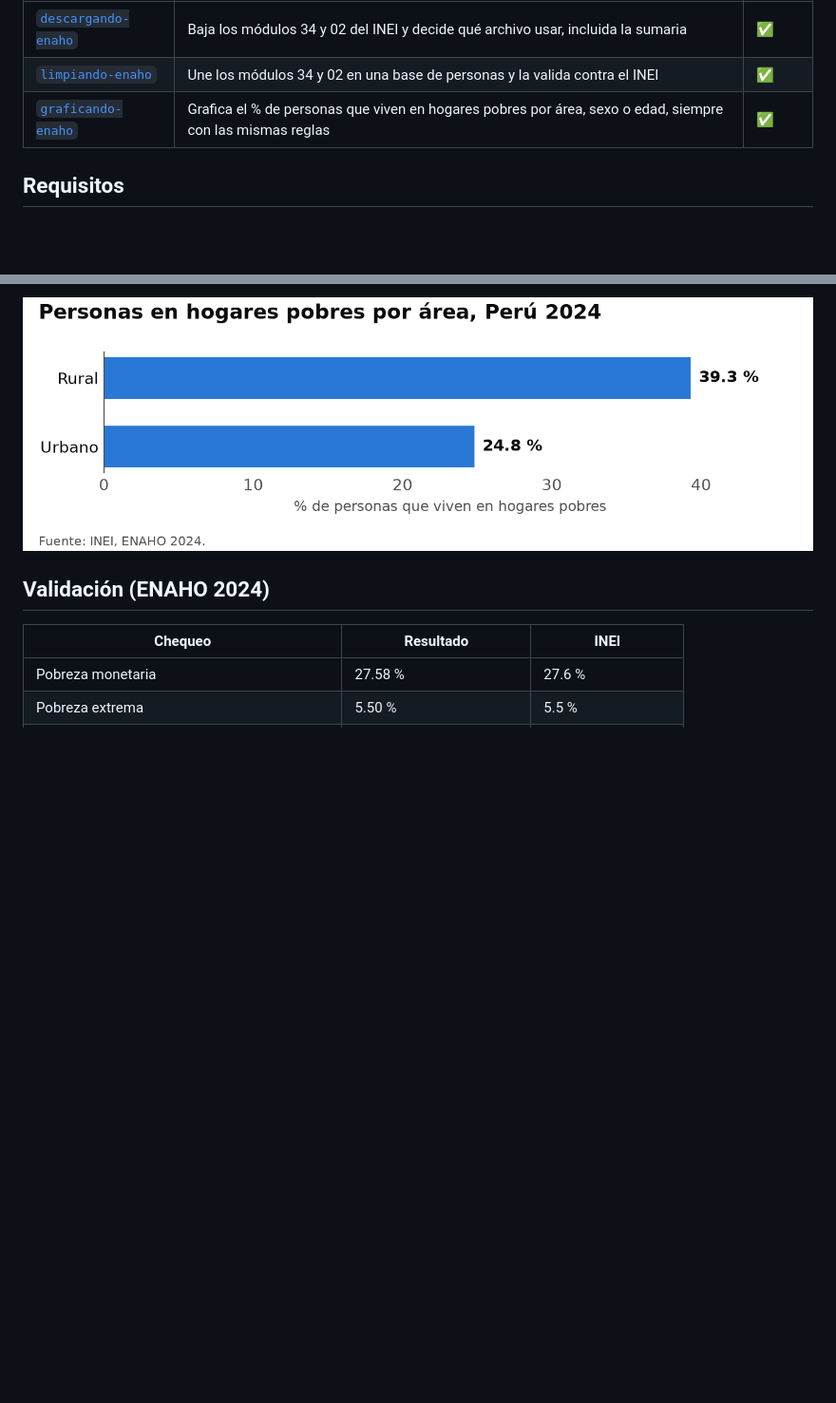
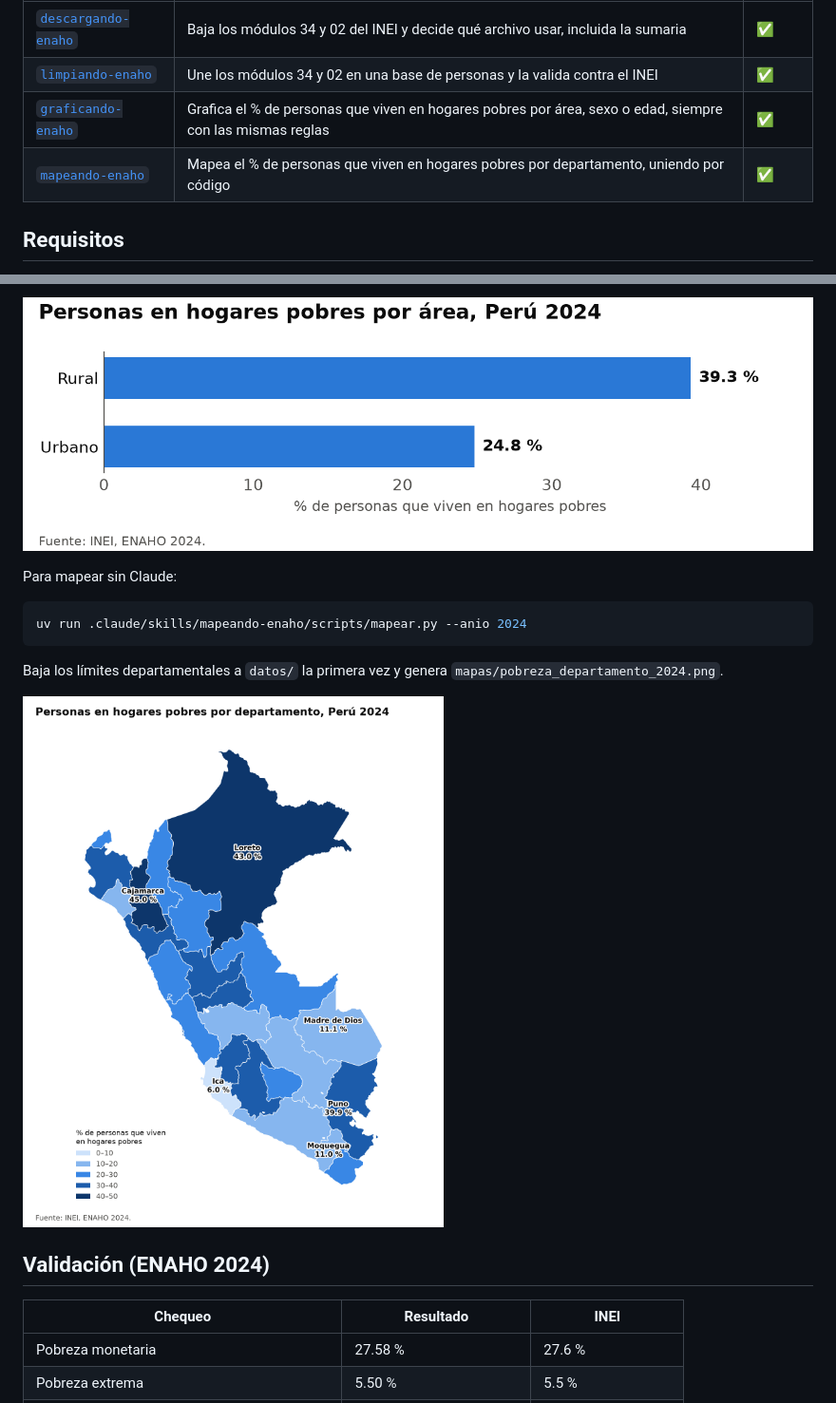
Before and after one commit to grey-d18/skills-enaho, a Markdown page: README.md, 2 parts joined by grey strips. Shown at 95% size. Drawn GitHub-style; pictures changed too: mapas/pobreza_departamento_2024.png (added); blank space fills up the shorter version.

````diff
--- a/README.md
+++ b/README.md
@@ -7,6 +7,7 @@ Skills de Claude Code para trabajar con la ENAHO del INEI de forma reproducible.
 | [`descargando-enaho`](.claude/skills/descargando-enaho/SKILL.md) | Baja los módulos 34 y 02 del INEI y decide qué archivo usar, incluida la sumaria | ✅ |
 | [`limpiando-enaho`](.claude/skills/limpiando-enaho/SKILL.md) | Une los módulos 34 y 02 en una base de personas y la valida contra el INEI | ✅ |
 | [`graficando-enaho`](.claude/skills/graficando-enaho/SKILL.md) | Grafica el % de personas que viven en hogares pobres por área, sexo o edad, siempre con las mismas reglas | ✅ |
+| [`mapeando-enaho`](.claude/skills/mapeando-enaho/SKILL.md) | Mapea el % de personas que viven en hogares pobres por departamento, uniendo por código | ✅ |
 
 ## Requisitos
 
@@ -57,6 +58,16 @@ Genera `figuras/pobreza_por_<corte>_2024.png`, ponderado con `facpob07`.
 
 ![Pobreza por área](figuras/pobreza_por_area_2024.png)
 
+Para mapear sin Claude:
+
+```bash
+uv run .claude/skills/mapeando-enaho/scripts/mapear.py --anio 2024
+```
+
+Baja los límites departamentales a `datos/` la primera vez y genera `mapas/pobreza_departamento_2024.png`.
+
+![Pobreza por departamento](mapas/pobreza_departamento_2024.png)
+
 ## Validación (ENAHO 2024)
 
 | Chequeo | Resultado | INEI |
````
Also changed, not shown: 5 other files.
